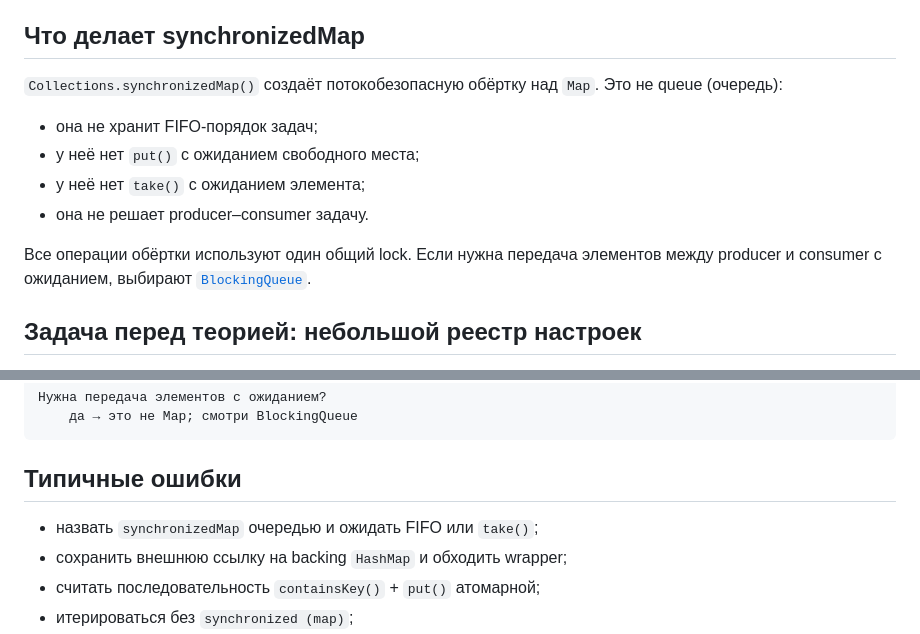
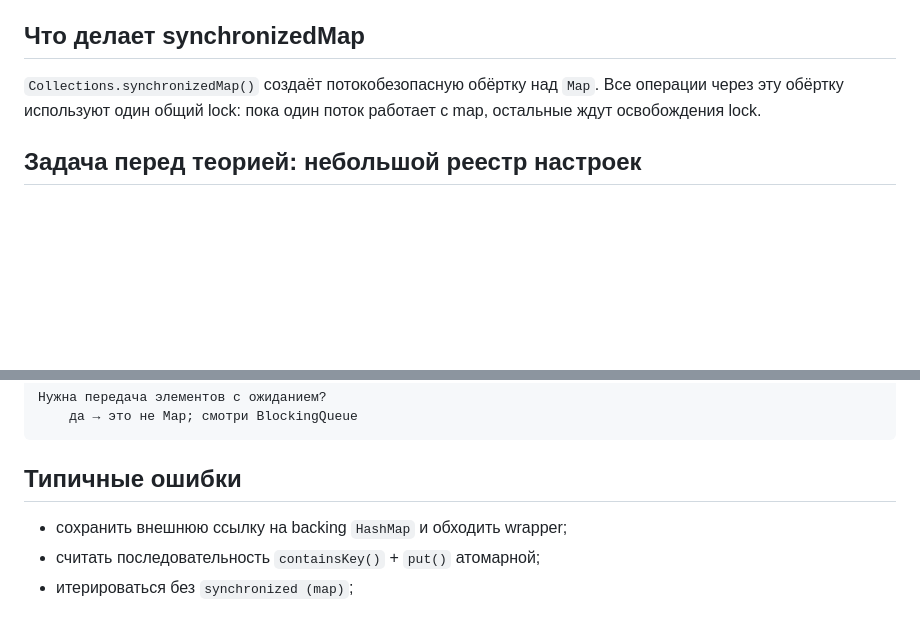
Before and after one commit to tantarin/java-concurrency-book, a Markdown page: chapters/14-synchronized-map.md, 2 parts joined by grey strips. Rendered like a GitHub page; blank space fills up the shorter version.

Commit message:
Focus synchronizedMap introduction on its contract

```diff
--- a/chapters/14-synchronized-map.md
+++ b/chapters/14-synchronized-map.md
@@ -6,14 +6,7 @@
 
 ## Что делает synchronizedMap
 
-`Collections.synchronizedMap()` создаёт потокобезопасную обёртку над `Map`. Это не queue (очередь):
-
-- она не хранит FIFO-порядок задач;
-- у неё нет `put()` с ожиданием свободного места;
-- у неё нет `take()` с ожиданием элемента;
-- она не решает producer–consumer задачу.
-
-Все операции обёртки используют один общий lock. Если нужна передача элементов между producer и consumer с ожиданием, выбирают [`BlockingQueue`](./15-concurrent-collections-overview.md#blockingqueue).
+`Collections.synchronizedMap()` создаёт потокобезопасную обёртку над `Map`. Все операции через эту обёртку используют один общий lock: пока один поток работает с map, остальные ждут освобождения lock.
 
 ## Задача перед теорией: небольшой реестр настроек
 
@@ -310,7 +303,6 @@ Map после создания не меняется?
 
 ## Типичные ошибки
 
-- назвать `synchronizedMap` очередью и ожидать FIFO или `take()`;
 - сохранить внешнюю ссылку на backing `HashMap` и обходить wrapper;
 - считать последовательность `containsKey()` + `put()` атомарной;
 - итерироваться без `synchronized (map)`;
```
